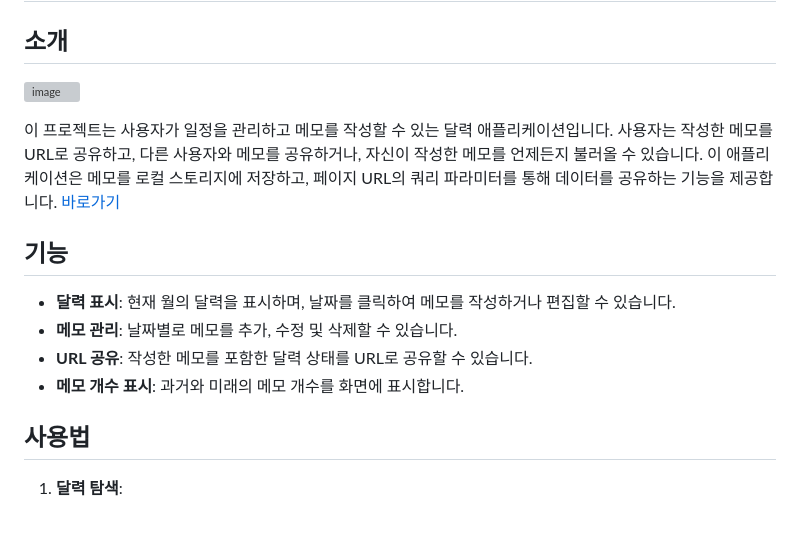
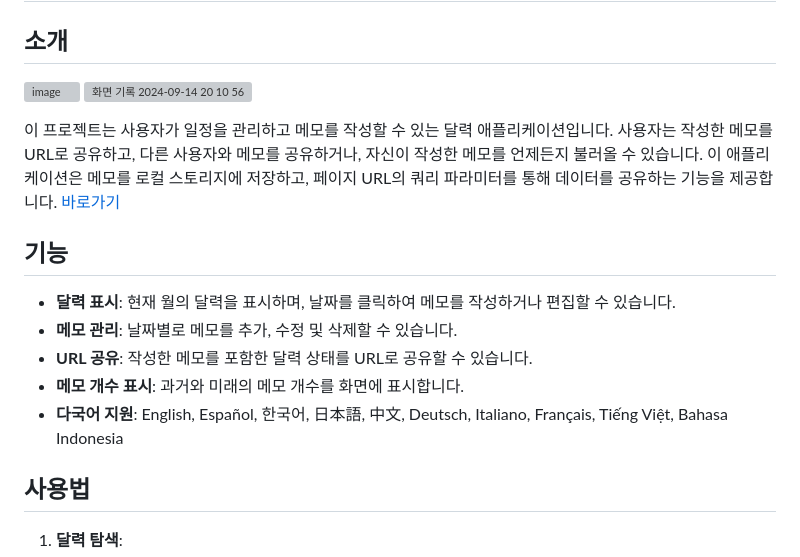
Before and after one commit to saramjh/URLschedule, a Markdown page: README.md, the part around the change. Rendered like a GitHub page; blank space fills up the shorter version; grey boxes are pictures that could not be loaded.

```diff
--- a/README.md
+++ b/README.md
@@ -2,6 +2,7 @@
 
 ## 소개
 ![image](https://github.com/user-attachments/assets/9ead0fd1-97c8-47e4-9743-111ec526303a)
+![화면 기록 2024-09-14 20 10 56](https://github.com/user-attachments/assets/3bd965ab-6616-4add-aa4a-5e3125b9b0f2)
 
 이 프로젝트는 사용자가 일정을 관리하고 메모를 작성할 수 있는 달력 애플리케이션입니다. 사용자는 작성한 메모를 URL로 공유하고, 다른 사용자와 메모를 공유하거나, 자신이 작성한 메모를 언제든지 불러올 수 있습니다. 이 애플리케이션은 메모를 로컬 스토리지에 저장하고, 페이지 URL의 쿼리 파라미터를 통해 데이터를 공유하는 기능을 제공합니다.
 [바로가기](https://saramjh.github.io/URLschedule/)
@@ -12,6 +13,7 @@
 - **메모 관리**: 날짜별로 메모를 추가, 수정 및 삭제할 수 있습니다.
 - **URL 공유**: 작성한 메모를 포함한 달력 상태를 URL로 공유할 수 있습니다.
 - **메모 개수 표시**: 과거와 미래의 메모 개수를 화면에 표시합니다.
+- **다국어 지원**: English, Español, 한국어, 日本語, 中文, Deutsch, Italiano, Français, Tiếng Việt, Bahasa Indonesia
 
 ## 사용법
 
```
